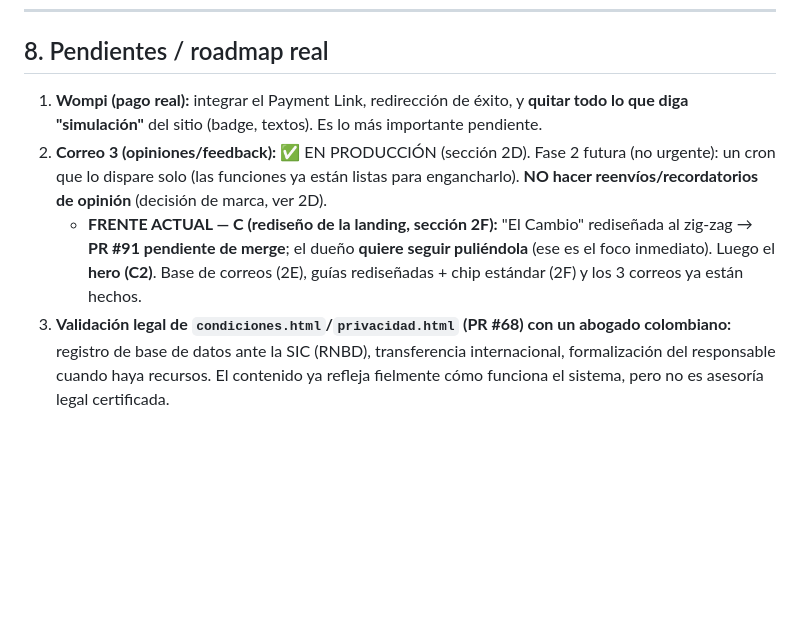
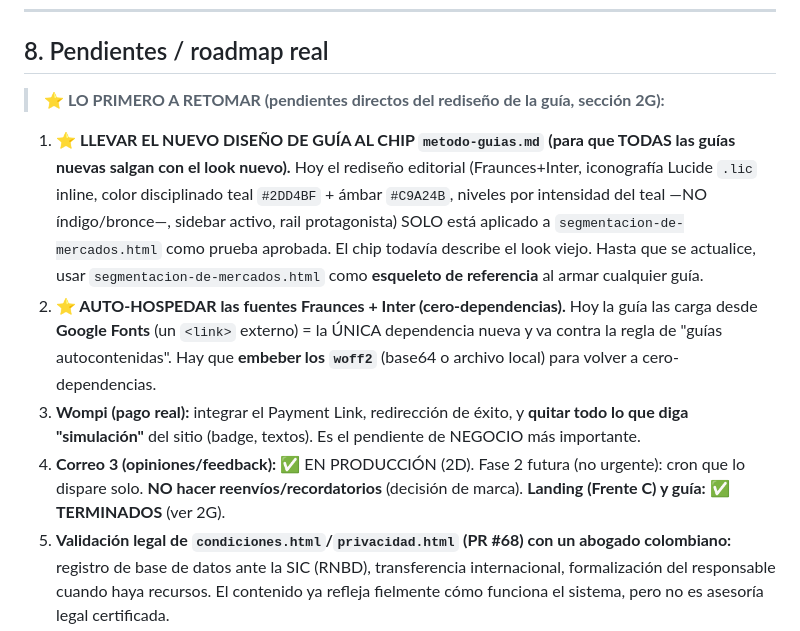
Before and after one commit to 12344-ux/12344-ux.github.io, a Markdown page: CONTEXTO-STRAMONT.md, the part around the change. GitHub-like rendering; blank space fills up the shorter version.

Commit message:
CONTEXTO: los 2 pendientes del rediseño de guia (chip + auto-hospedar fuentes) marcados como LO PRIMERO a retomar en la seccion 8; corrige items viejos (Frente C/hero ya terminados)

```diff
--- a/CONTEXTO-STRAMONT.md
+++ b/CONTEXTO-STRAMONT.md
@@ -362,9 +362,12 @@ Súbelo, luego mint, luego **verifica de verdad** haciendo el fetch que haría e
 
 ## 8. Pendientes / roadmap real
 
-1. **Wompi (pago real):** integrar el Payment Link, redirección de éxito, y **quitar todo lo que diga "simulación"** del sitio (badge, textos). Es lo más importante pendiente.
-2. **Correo 3 (opiniones/feedback):** ✅ EN PRODUCCIÓN (sección 2D). Fase 2 futura (no urgente): un cron que lo dispare solo (las funciones ya están listas para engancharlo). **NO hacer reenvíos/recordatorios de opinión** (decisión de marca, ver 2D).
-   - **FRENTE ACTUAL — C (rediseño de la landing, sección 2F):** "El Cambio" rediseñada al zig-zag → **PR #91 pendiente de merge**; el dueño **quiere seguir puliéndola** (ese es el foco inmediato). Luego el **hero (C2)**. Base de correos (2E), guías rediseñadas + chip estándar (2F) y los 3 correos ya están hechos.
+> **⭐ LO PRIMERO A RETOMAR (pendientes directos del rediseño de la guía, sección 2G):**
+
+1. **⭐ LLEVAR EL NUEVO DISEÑO DE GUÍA AL CHIP `metodo-guias.md` (para que TODAS las guías nuevas salgan con el look nuevo).** Hoy el rediseño editorial (Fraunces+Inter, iconografía Lucide `.lic` inline, color disciplinado teal `#2DD4BF` + ámbar `#C9A24B`, niveles por intensidad del teal —NO índigo/bronce—, sidebar activo, rail protagonista) SOLO está aplicado a `segmentacion-de-mercados.html` como prueba aprobada. El chip todavía describe el look viejo. Hasta que se actualice, usar `segmentacion-de-mercados.html` como **esqueleto de referencia** al armar cualquier guía.
+2. **⭐ AUTO-HOSPEDAR las fuentes Fraunces + Inter (cero-dependencias).** Hoy la guía las carga desde **Google Fonts** (un `<link>` externo) = la ÚNICA dependencia nueva y va contra la regla de "guías autocontenidas". Hay que **embeber los `woff2`** (base64 o archivo local) para volver a cero-dependencias.
+3. **Wompi (pago real):** integrar el Payment Link, redirección de éxito, y **quitar todo lo que diga "simulación"** del sitio (badge, textos). Es el pendiente de NEGOCIO más importante.
+4. **Correo 3 (opiniones/feedback):** ✅ EN PRODUCCIÓN (2D). Fase 2 futura (no urgente): cron que lo dispare solo. **NO hacer reenvíos/recordatorios** (decisión de marca). **Landing (Frente C) y guía: ✅ TERMINADOS** (ver 2G).
 3. **Validación legal de `condiciones.html`/`privacidad.html` (PR #68) con un abogado colombiano:** registro de base de datos ante la SIC (RNBD), transferencia internacional, formalización del responsable cuando haya recursos. El contenido ya refleja fielmente cómo funciona el sistema, pero no es asesoría legal certificada.
 4. **Borrado automático de guías vencidas** en el bucket `guias` (hoy es manual con el modo `delete` de la función `entrega`).
 5. **Asegurar el bucket `apuntes`:** limitar tamaño/MIME de subida anónima antes de un lanzamiento con más volumen (el tope de 45 MB hoy es solo del lado del cliente en `simulacion.html`).
```
